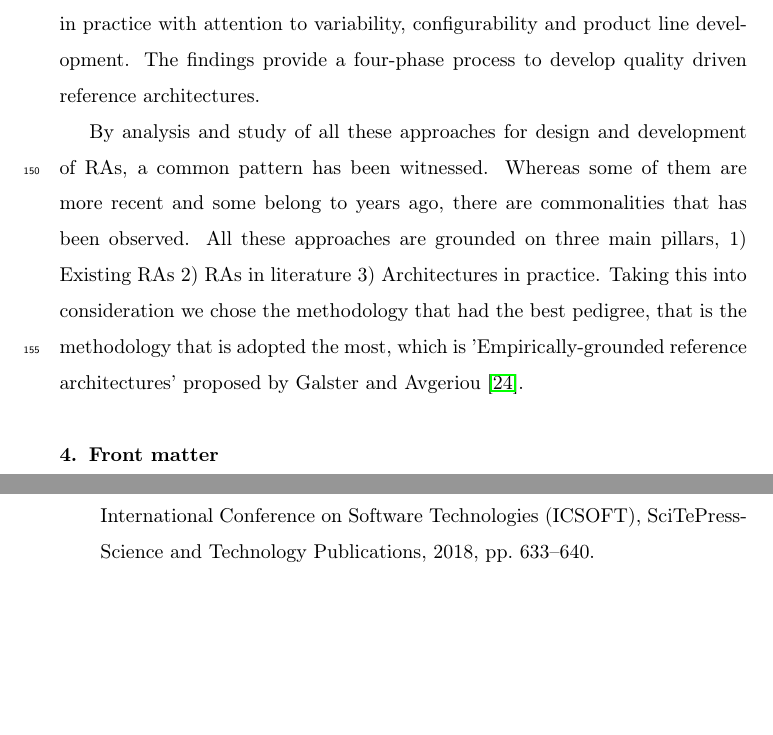
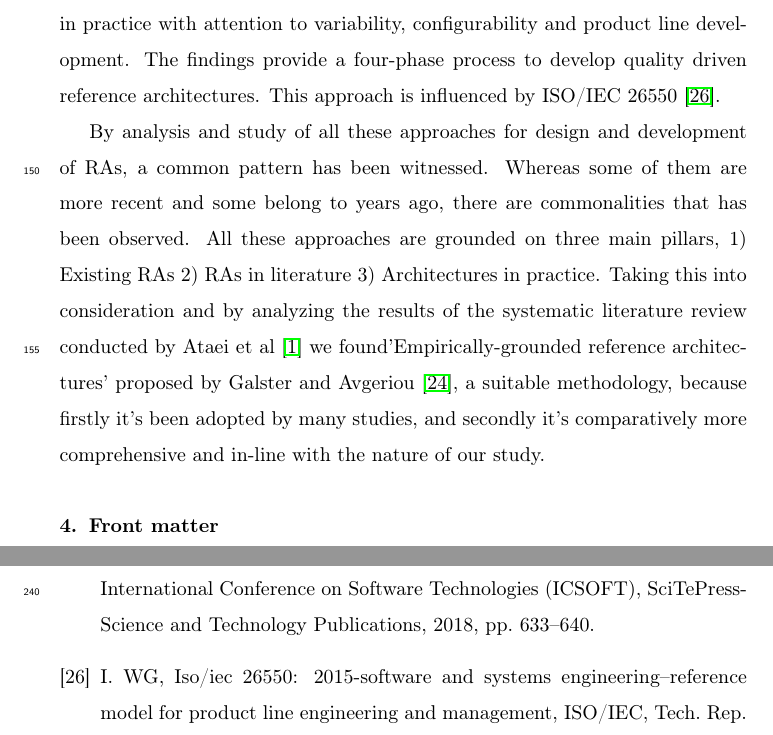
Before and after one commit to Polyhistor/Cybermycelium-Distributed-domain-driven-architecture-for-big-data-systems, a LaTeX paper (Domain-driven-distributed-RA-for-BD.tex): two parts of pages 6 and 9 of 9 before the commit and two parts of pages 6 and 10 of 10 after it, joined at a grey line, cut so that both start at the same text, the shorter picture padded with empty space. Compiled offline with pdfLaTeX.

Commit message:
further justification on methodology

```diff
--- a/Domain-driven-distributed-RA-for-BD.tex
+++ b/Domain-driven-distributed-RA-for-BD.tex
@@ -131,9 +131,9 @@ Based on the premises discussed and taking all into consideration, RAs can facil
 
 There are a few studies that have addressed the systematic development of reference architectures. Cloutier et al \cite{Cloutier} present a high-level model for RA development through collection of contemporary information and capturing the essence of architectural advancements. In another effort,PuLSE-DSSA is proposed by Bayer et al. \cite{bayer2004definition} in the context of product line development and domain engineering. PulSE-DSSA emphasizes on capturing the existing architectural knowledge. Stricker et al. \cite{stricker2010creating} propose a pattern-based approach for creating an RA. This study revolves around software engineering patterns motivated by the work of Gamma et al  \cite{gamma1995design}; proposing a structural approach that includes three layers of patterns with well-defined hierarchical relationships. Nakagawa, Martins, Felizardo, and Maldonado \cite{nakagawa2009towards} propose an approach to RA design outside of product line management context that is concentrated towards aspect-oriented systems.
 
-Galster and Avgeriou \cite{galster2011empirically} propose an empirically grounded reference architecture based on two main facets; Existing RAs in practice and available literature on RAs. In a recent study, Derras et al. \cite{derras2018reference} propose a schema of practical RA development in the context of software product line and domain engineering. This study is based on capturing knowledge from architectures in practice with attention to variability, configurability and product line development. The findings provide a four-phase process to develop quality driven reference architectures.
+Galster and Avgeriou \cite{galster2011empirically} propose an empirically grounded reference architecture based on two main facets; Existing RAs in practice and available literature on RAs. In a recent study, Derras et al. \cite{derras2018reference} propose a schema of practical RA development in the context of software product line and domain engineering. This study is based on capturing knowledge from architectures in practice with attention to variability, configurability and product line development. The findings provide a four-phase process to develop quality driven reference architectures. This approach is influenced by ISO/IEC 26550 \cite{wg2015iso}.
 
-By analysis and study of all these approaches for design and development of RAs, a common pattern has been witnessed. Whereas some of them are more recent and some belong to years ago, there are commonalities that has been observed. All these approaches are grounded on three main pillars, 1) Existing RAs 2) RAs in literature 3) Architectures in practice. Taking this into consideration we chose the methodology that had the best pedigree, that is the methodology that is adopted the most, which is 'Empirically-grounded reference architectures' proposed by Galster and Avgeriou \cite{galster2011empirically}.
+By analysis and study of all these approaches for design and development of RAs, a common pattern has been witnessed. Whereas some of them are more recent and some belong to years ago, there are commonalities that has been observed. All these approaches are grounded on three main pillars, 1) Existing RAs 2) RAs in literature 3) Architectures in practice. Taking this into consideration and by analyzing the results of the systematic literature review conducted by Ataei et al \cite{AtaeiACIS} we found'Empirically-grounded reference architectures' proposed by Galster and Avgeriou \cite{galster2011empirically}, a suitable methodology, because firstly it's been adopted by many studies, and secondly it's comparatively more comprehensive and in-line with the nature of our study.
 
 \section{Front matter}
 
```
Also changed, not shown: mybibfile.bib (+7 -0 lines), Domain-driven-distributed-RA-for-BD.bbl, Domain-driven-distributed-RA-for-BD.pdf, 5 other files.
